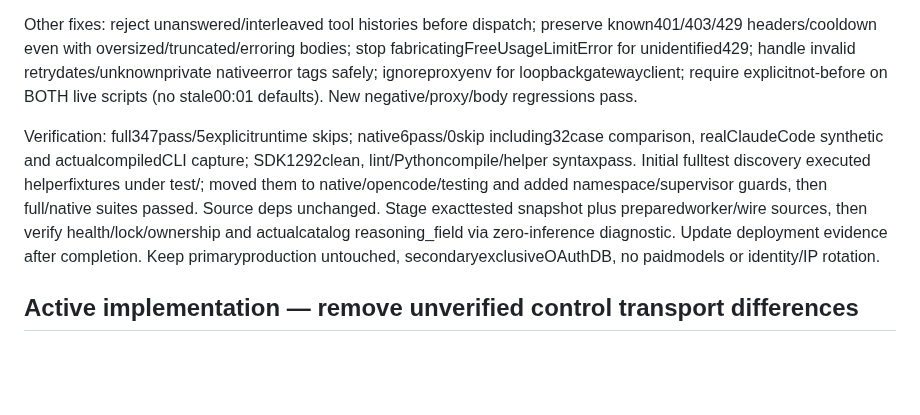
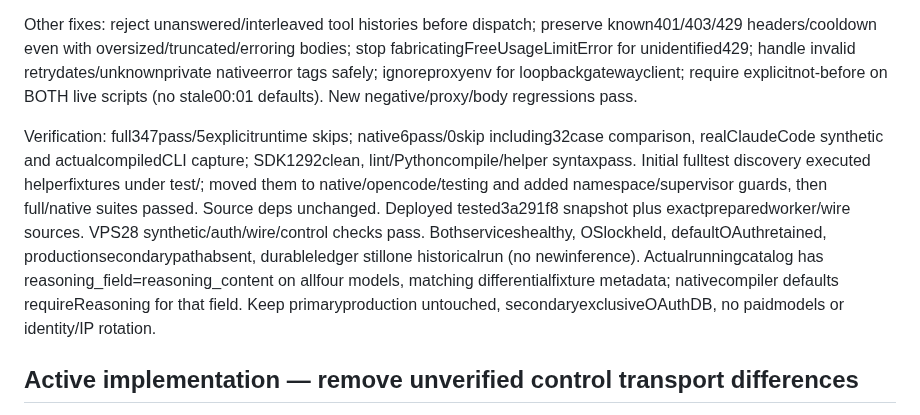
Before and after one commit to anschmieg/tokligence-gateway, a Markdown page: native/opencode/AUTONOMOUS.md, the part around the change. GitHub-like rendering; blank space fills up the shorter version.

```diff
--- a/native/opencode/AUTONOMOUS.md
+++ b/native/opencode/AUTONOMOUS.md
@@ -8,7 +8,7 @@ Independent pinned1.18 ProviderTransform+SDK versus2.1 bridge comparison now pas
 
 Other fixes: reject unanswered/interleaved tool histories before dispatch; preserve known401/403/429 headers/cooldown even with oversized/truncated/erroring bodies; stop fabricatingFreeUsageLimitError for unidentified429; handle invalid retrydates/unknownprivate nativeerror tags safely; ignoreproxyenv for loopbackgatewayclient; require explicitnot-before on BOTH live scripts (no stale00:01 defaults). New negative/proxy/body regressions pass.
 
-Verification: full347pass/5explicitruntime skips; native6pass/0skip including32case comparison, realClaudeCode synthetic and actualcompiledCLI capture; SDK1292clean, lint/Pythoncompile/helper syntaxpass. Initial fulltest discovery executed helperfixtures under test/; moved them to native/opencode/testing and added namespace/supervisor guards, then full/native suites passed. Source deps unchanged. Stage exacttested snapshot plus preparedworker/wire sources, then verify health/lock/ownership and actualcatalog reasoning_field via zero-inference diagnostic. Update deployment evidence after completion. Keep primaryproduction untouched, secondaryexclusiveOAuthDB, no paidmodels or identity/IP rotation.
+Verification: full347pass/5explicitruntime skips; native6pass/0skip including32case comparison, realClaudeCode synthetic and actualcompiledCLI capture; SDK1292clean, lint/Pythoncompile/helper syntaxpass. Initial fulltest discovery executed helperfixtures under test/; moved them to native/opencode/testing and added namespace/supervisor guards, then full/native suites passed. Source deps unchanged. Deployed tested3a291f8 snapshot plus exactpreparedworker/wire sources. VPS28 synthetic/auth/wire/control checks pass. Bothserviceshealthy, OSlockheld, defaultOAuthretained, productionsecondarypathabsent, durableledger stillone historicalrun (no newinference). Actualrunningcatalog has reasoning_field=reasoning_content on allfour models, matching differentialfixture metadata; nativecompiler defaults requireReasoning for that field. Keep primaryproduction untouched, secondaryexclusiveOAuthDB, no paidmodels or identity/IP rotation.
 
 ## Active implementation — remove unverified control transport differences
 
```
Also changed, not shown: native/opencode/ADVERSARIAL-REVIEW.md (+4 -0 lines).
